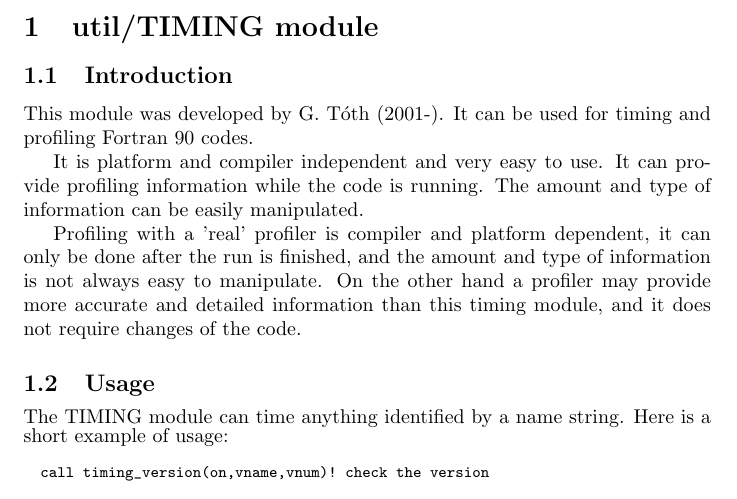
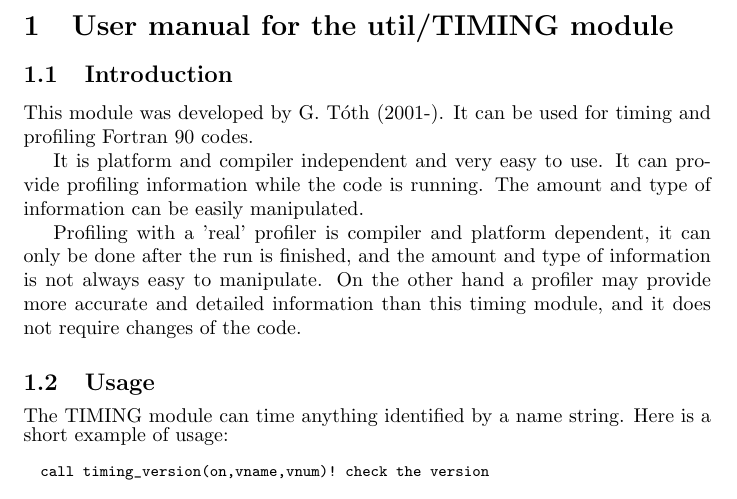
Before and after one commit to SWMFsoftware/util, a LaTeX document (TIMING/doc/MAN_TIMING.tex, which reads TIMING/doc/TIMING.tex): part of page 1 of 10, cut at the place of the change. Compiled offline with pdfLaTeX.

Commit message:
Modifications to better structure the REFERENCE manual.

```diff
--- a/TIMING/doc/TIMING.tex
+++ b/TIMING/doc/TIMING.tex
@@ -1,5 +1,5 @@
 %^CFG COPYRIGHT UM
-\section{util/TIMING module}
+\section{User manual for the util/TIMING module}
 
 \subsection{Introduction}
 
```
